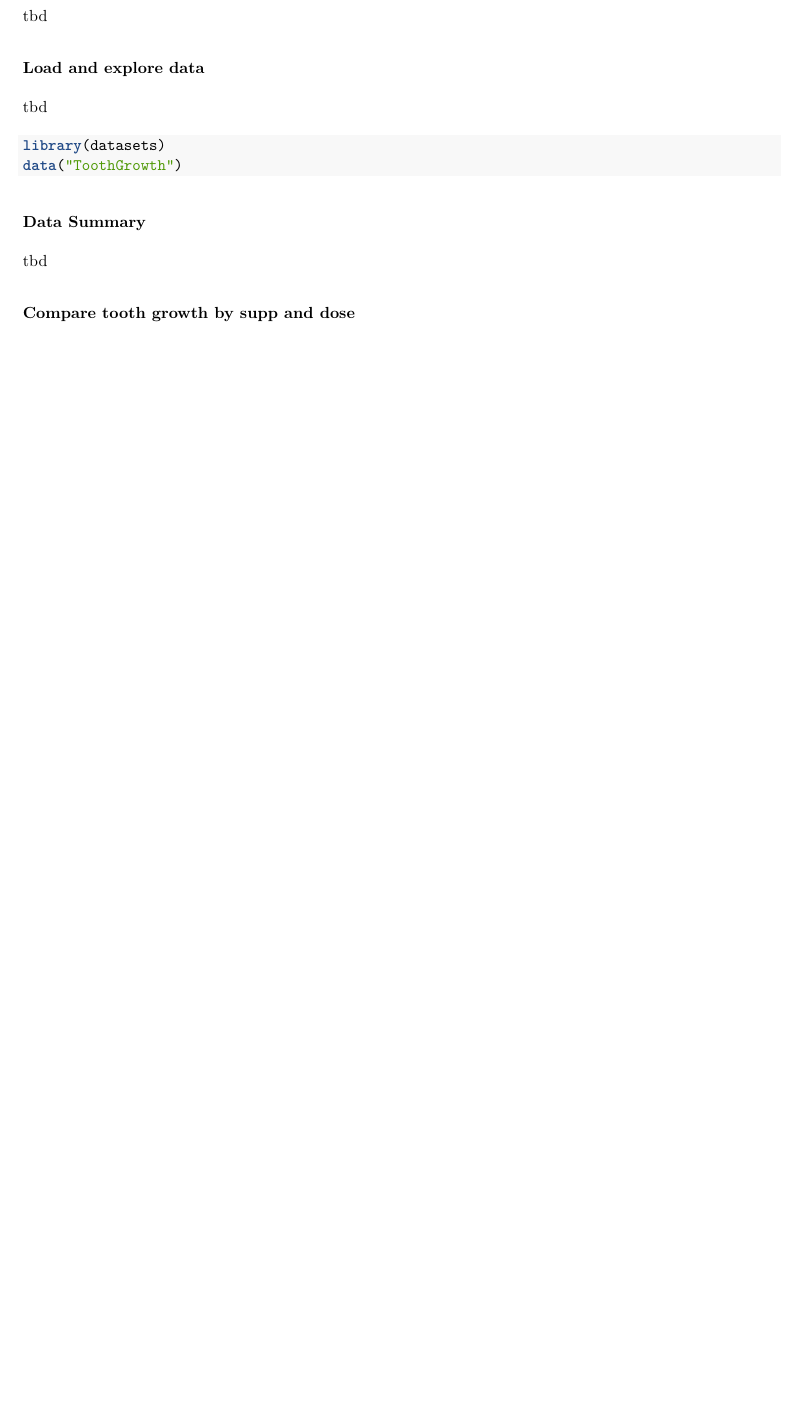
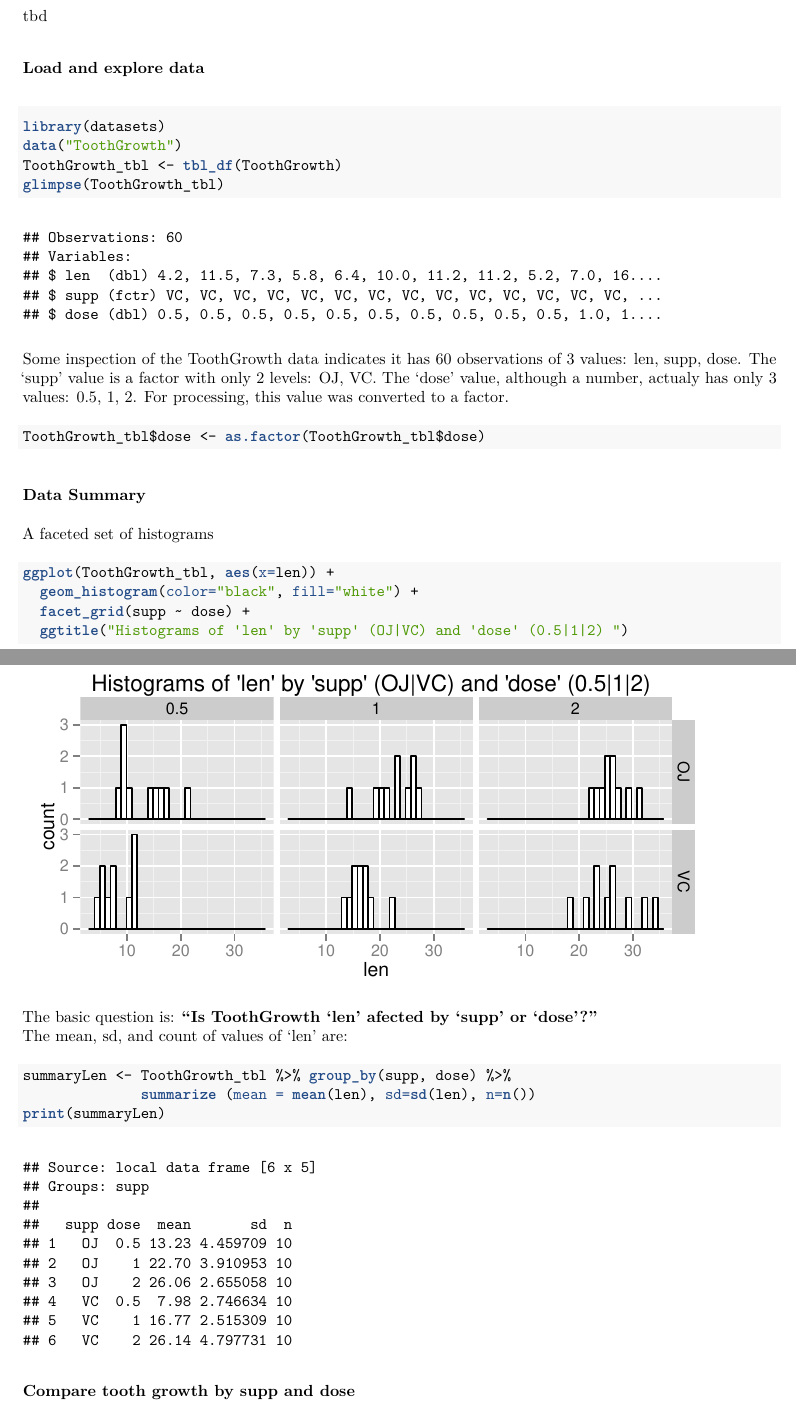
Before and after one commit to RobRolleston/coursera-datascience-06-IS-Project, an R Markdown document (RRolleston_CourseraDataScience_StatisticalInference-Pt2.Rmd): part of the page before the commit and two parts of pages 1 and 2 of 2 after it, the two joined at a grey line, cut so that both start at the same text, the shorter picture padded with empty space. The pictures show the output file RRolleston_CourseraDataScience_StatisticalInference-Pt2.pdf that the author committed with the source.

Commit message:
First pass at part-2

````diff
--- a/RRolleston_CourseraDataScience_StatisticalInference-Pt2.Rmd
+++ b/RRolleston_CourseraDataScience_StatisticalInference-Pt2.Rmd
@@ -24,14 +24,34 @@ This is the project for the statistical inference class. In it, I will use simul
 tbd
 
 ### Load and explore data
-tbd
 ```{r}
 library(datasets)
 data("ToothGrowth")
+ToothGrowth_tbl <- tbl_df(ToothGrowth)
+glimpse(ToothGrowth_tbl)
+```
+Some inspection of the ToothGrowth data indicates it has `r nrow(ToothGrowth_tbl)` observations of `r ncol(ToothGrowth_tbl)` values: `r names(ToothGrowth_tbl)`.  The 'supp' value is a factor with only `r nlevels(as.factor(ToothGrowth_tbl$supp))` levels: `r levels(as.factor(ToothGrowth_tbl$supp))`. The 'dose' value, although a number, actualy has only `r nlevels(as.factor(ToothGrowth_tbl$dose))` values: `r levels(as.factor(ToothGrowth_tbl$dose))`.  For processing, this value was converted to a factor.
+```{r}
+ToothGrowth_tbl$dose <- as.factor(ToothGrowth_tbl$dose)
 ```
 
 ### Data Summary
-tbd
+A faceted set of histograms
+```{r}
+ggplot(ToothGrowth_tbl, aes(x=len)) +
+  geom_histogram(color="black", fill="white") +
+  facet_grid(supp ~ dose) +
+  ggtitle("Histograms of 'len' by 'supp' (OJ|VC) and 'dose' (0.5|1|2) ")
+```
+
+The basic question is: **"Is ToothGrowth 'len' afected by 'supp' or 'dose'?"**
+The mean, sd, and count of values  of 'len' are:
+```{r}
+summaryLen <- ToothGrowth_tbl %>% group_by(supp, dose) %>%
+              summarize (mean = mean(len), sd=sd(len), n=n())
+print(summaryLen)
+```
+
 
 ### Compare tooth growth by supp and dose
 tbd
````
Also changed, not shown: RRolleston_CourseraDataScience_StatisticalInference-Pt2.pdf, RRolleston_CourseraDataScience_StatisticalInference.pdf (deleted).
